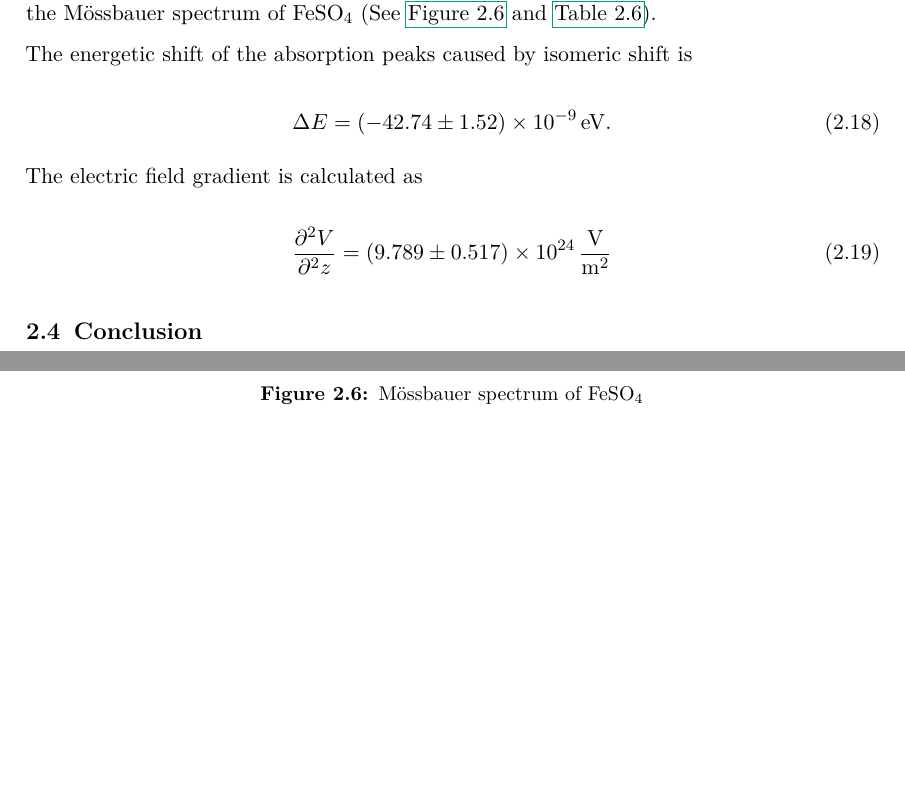
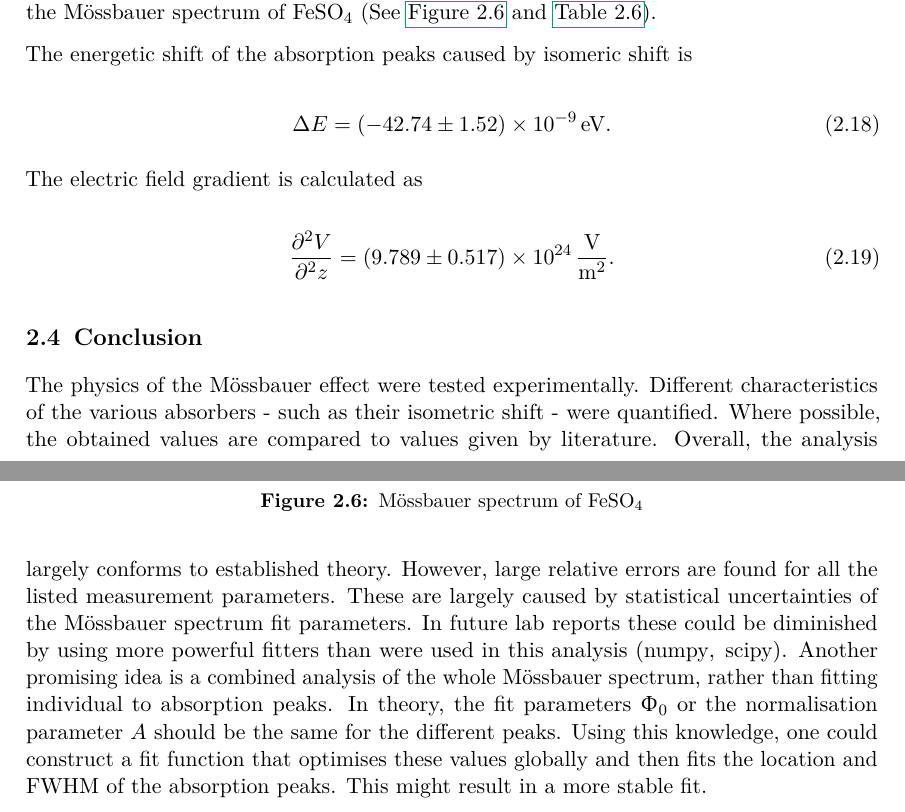
Before and after one commit to Quizznor/p4-lab-protocols, a LaTeX document (02-MOESSBAUER-EFFECT/main.tex, which reads 02-MOESSBAUER-EFFECT/02-eval/6.tex, 02-MOESSBAUER-EFFECT/02-eval/7.tex): two parts of pages 13 and 14 of 15, joined at a grey line, cut so that both start at the same text, the shorter picture padded with empty space. Compiled offline with pdfLaTeX.

Commit message:
Finish conclusion

```diff
--- a/02-MOESSBAUER-EFFECT/02-eval/6.tex
+++ b/02-MOESSBAUER-EFFECT/02-eval/6.tex
@@ -19,7 +19,7 @@ The energetic shift of the absorption peaks caused by isomeric shift is
 The electric field gradient is calculated as
 
 \begin{equation}
-\frac{\partial^2 V}{\partial^2 z} = \SI{9.789\pm0.517e+24}{\volt\per\meter\squared}
+\frac{\partial^2 V}{\partial^2 z} = \SI{9.789\pm0.517e+24}{\volt\per\meter\squared}.
 \end{equation}
 
 \begin{figure}
--- a/02-MOESSBAUER-EFFECT/02-eval/7.tex
+++ b/02-MOESSBAUER-EFFECT/02-eval/7.tex
@@ -2,3 +2,18 @@
 
 \section{Conclusion}
 \label{sec:conclusion}
+
+The physics of the Mössbauer effect were tested experimentally. Different
+characteristics of the various absorbers - such as their isometric shift - were
+quantified. Where possible, the obtained values are compared to values given by
+literature. Overall, the analysis largely conforms to established theory. However,
+large relative errors are found for all the listed measurement parameters. These are
+largely caused by statistical uncertainties of the Mössbauer spectrum fit parameters.
+In future lab reports these could be diminished by using more powerful fitters than
+were used in this analysis ($\text{numpy},\;\text{scipy}$). Another promising idea is
+a combined analysis of the whole Mössbauer spectrum, rather than fitting individual
+to absorption peaks. In theory, the fit parameters $\Upphi_0$ or the normalisation
+parameter $A$ should be the same for the different peaks. Using this knowledge, one
+could construct a fit function that optimises these values globally and then fits
+the location and FWHM of the absorption peaks. This might result in a more stable
+fit.
```
Also changed, not shown: 02-MOESSBAUER-EFFECT/main.pdf.
